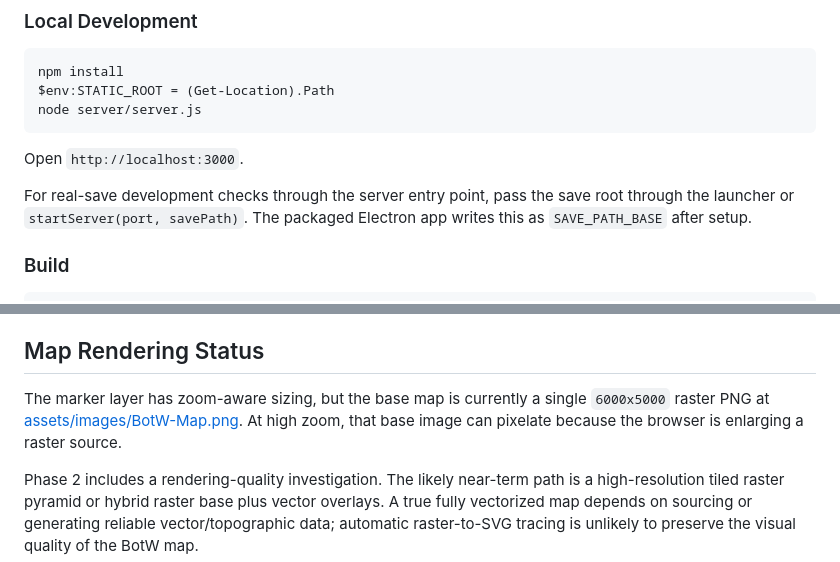
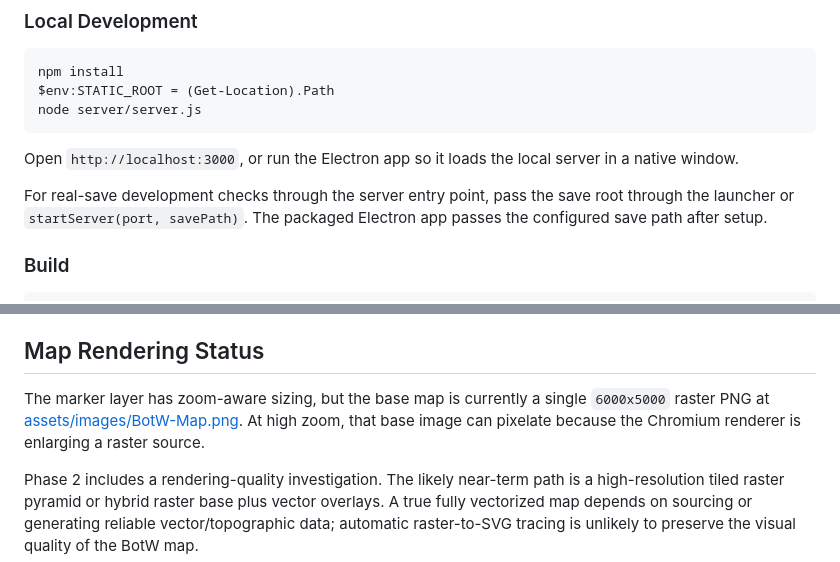
Before and after one commit to Zainothy/Hyrule-Hud-, a Markdown page: README.md, 2 parts joined by grey strips. GitHub-like rendering.

````diff
--- a/README.md
+++ b/README.md
@@ -54,9 +58,9 @@ $env:STATIC_ROOT = (Get-Location).Path
 node server/server.js
 ```
 
-Open `http://localhost:3000`.
+Open `http://localhost:3000`, or run the Electron app so it loads the local server in a native window.
 
-For real-save development checks through the server entry point, pass the save root through the launcher or `startServer(port, savePath)`. The packaged Electron app writes this as `SAVE_PATH_BASE` after setup.
+For real-save development checks through the server entry point, pass the save root through the launcher or `startServer(port, savePath)`. The packaged Electron app passes the configured save path after setup.
 
 ### Build
 
@@ -114,7 +118,7 @@ The server also exposes state endpoints for map view, hidden marker types, dismi
 
 ## Map Rendering Status
 
-The marker layer has zoom-aware sizing, but the base map is currently a single `6000x5000` raster PNG at [assets/images/BotW-Map.png](./assets/images/BotW-Map.png). At high zoom, that base image can pixelate because the browser is enlarging a raster source.
+The marker layer has zoom-aware sizing, but the base map is currently a single `6000x5000` raster PNG at [assets/images/BotW-Map.png](./assets/images/BotW-Map.png). At high zoom, that base image can pixelate because the Chromium renderer is enlarging a raster source.
 
 Phase 2 includes a rendering-quality investigation. The likely near-term path is a high-resolution tiled raster pyramid or hybrid raster base plus vector overlays. A true fully vectorized map depends on sourcing or generating reliable vector/topographic data; automatic raster-to-SVG tracing is unlikely to preserve the visual quality of the BotW map.
 
````
Also changed, not shown: other parts of README.md (+16 -5 lines).
